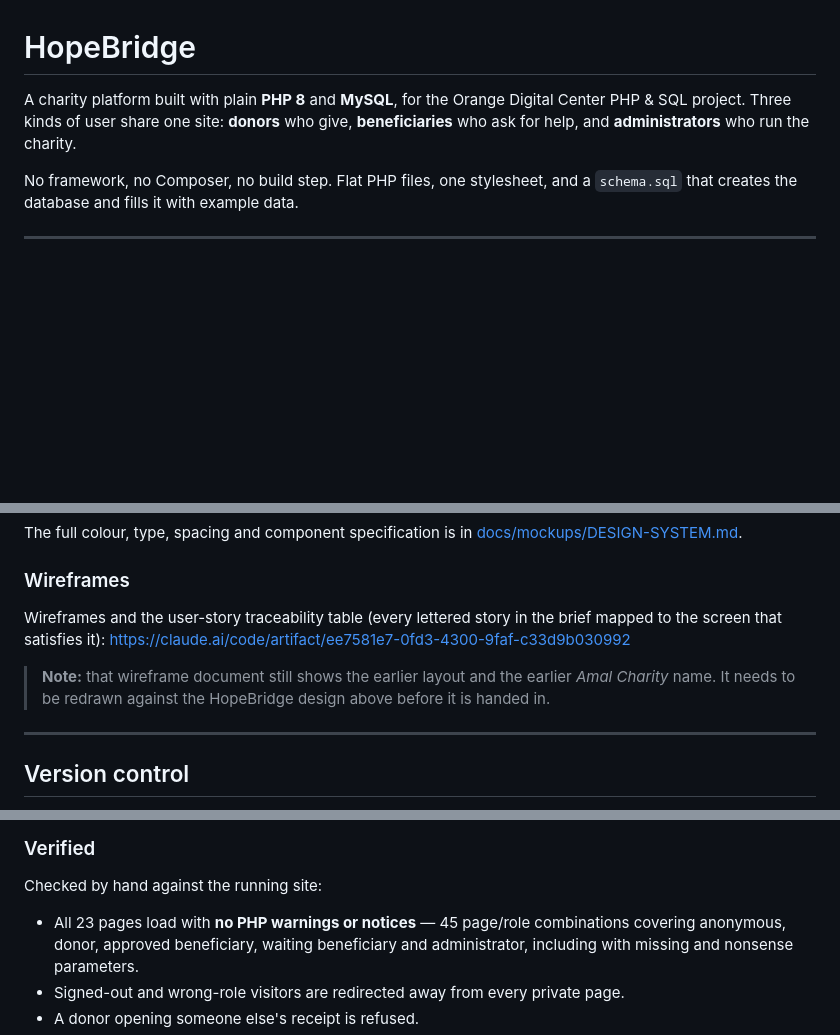
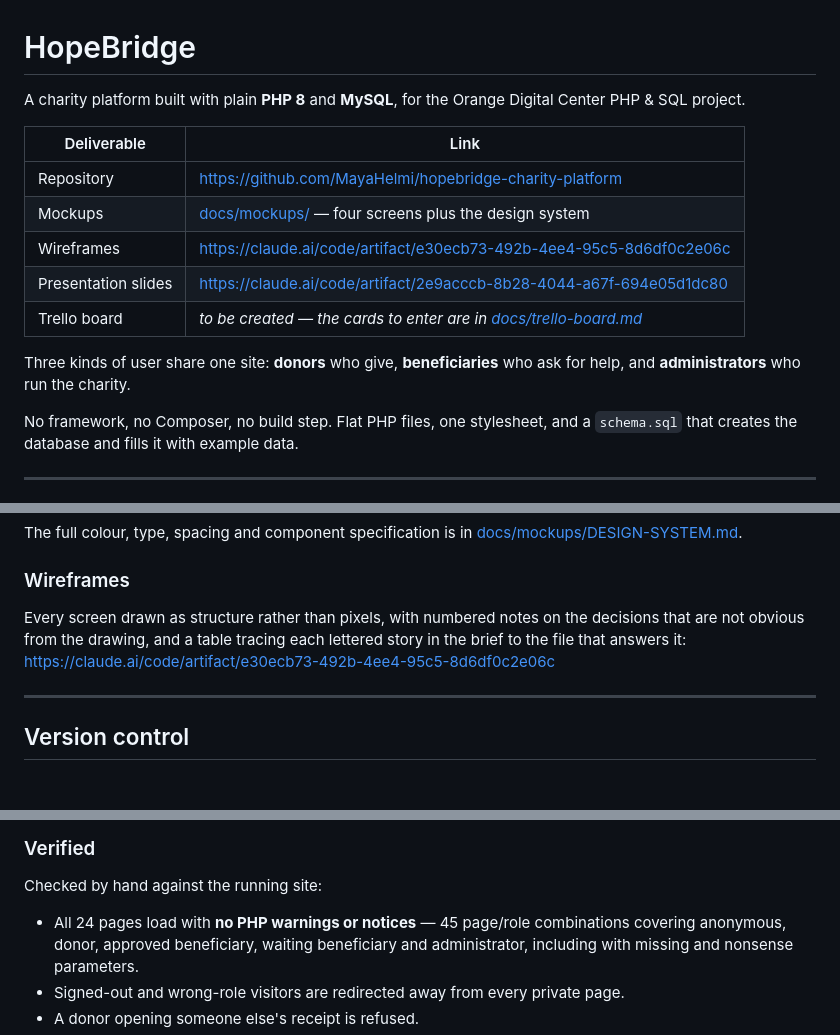
Before and after one commit to MayaHelmi/hopebridge-charity-platform, a Markdown page: README.md, 3 parts joined by grey strips. GitHub-like rendering; blank space fills up the shorter version.

```diff
--- a/README.md
+++ b/README.md
@@ -1,8 +1,18 @@
 # HopeBridge
 
 A charity platform built with plain **PHP 8** and **MySQL**, for the Orange Digital
-Center PHP & SQL project. Three kinds of user share one site: **donors** who give,
-**beneficiaries** who ask for help, and **administrators** who run the charity.
+Center PHP & SQL project.
+
+| Deliverable | Link |
+| --- | --- |
+| Repository | <https://github.com/MayaHelmi/hopebridge-charity-platform> |
+| Mockups | [docs/mockups/](docs/mockups/) — four screens plus the design system |
+| Wireframes | <https://claude.ai/code/artifact/e30ecb73-492b-4ee4-95c5-8d6df0c2e06c> |
+| Presentation slides | <https://claude.ai/code/artifact/2e9acccb-8b28-4044-a67f-694e05d1dc80> |
+| Trello board | *to be created — the cards to enter are in [docs/trello-board.md](docs/trello-board.md)* |
+
+Three kinds of user share one site: **donors** who give, **beneficiaries** who ask for
+help, and **administrators** who run the charity.
 
 No framework, no Composer, no build step. Flat PHP files, one stylesheet, and a
 `schema.sql` that creates the database and fills it with example data.
@@ -30,13 +40,10 @@ The full colour, type, spacing and component specification is in
 
 ### Wireframes
 
-Wireframes and the user-story traceability table (every lettered story in the brief
-mapped to the screen that satisfies it):
-<https://claude.ai/code/artifact/ee7581e7-0fd3-4300-9faf-c33d9b030992>
-
-> **Note:** that wireframe document still shows the earlier layout and the earlier
-> *Amal Charity* name. It needs to be redrawn against the HopeBridge design above
-> before it is handed in.
+Every screen drawn as structure rather than pixels, with numbered notes on the decisions
+that are not obvious from the drawing, and a table tracing each lettered story in the
+brief to the file that answers it:
+<https://claude.ai/code/artifact/e30ecb73-492b-4ee4-95c5-8d6df0c2e06c>
 
 ---
 
@@ -254,7 +262,7 @@ email addresses have accounts.
 
 Checked by hand against the running site:
 
-- All 23 pages load with **no PHP warnings or notices** — 45 page/role combinations
+- All 24 pages load with **no PHP warnings or notices** — 45 page/role combinations
   covering anonymous, donor, approved beneficiary, waiting beneficiary and administrator,
   including with missing and nonsense parameters.
 - Signed-out and wrong-role visitors are redirected away from every private page.
```
Also changed, not shown: other parts of README.md (+1 -0 lines), docs/trello-board.md (added, +76 -0 lines).
